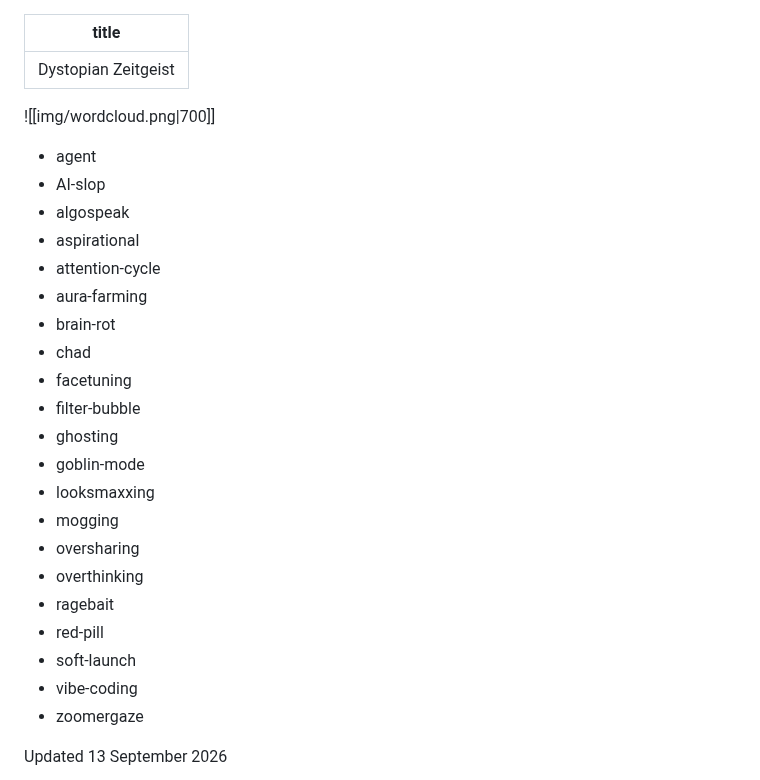
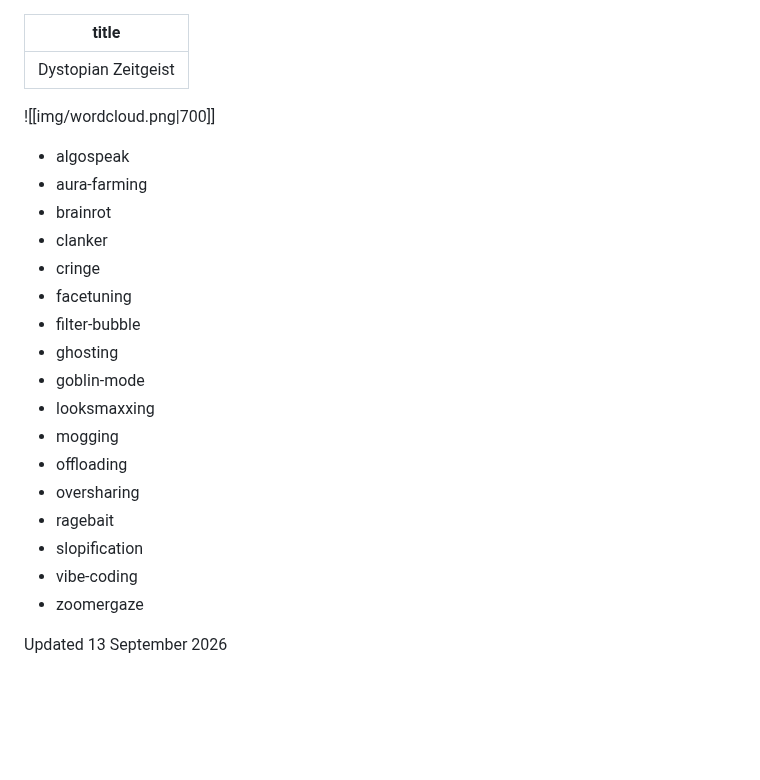
Before and after one commit to mroberts1/marlboro-digital-culture, a Markdown page: content/dystopian-zeitgeist.md, the part around the change. Rendered like a GitHub page; blank space fills up the shorter version.

Commit message:
content: update dystopian zeitgeist terms and wordcloud
Co-Authored-By: Claude Sonnet 5.5 <noreply@anthropic.com>

```diff
--- a/content/dystopian-zeitgeist.md
+++ b/content/dystopian-zeitgeist.md
@@ -4,25 +4,21 @@ title: "Dystopian Zeitgeist"
 
 ![[img/wordcloud.png|700]]
 
-- agent
-- AI-slop
 - algospeak
-- aspirational
-- attention-cycle
 - aura-farming
-- brain-rot
-- chad
+- brainrot
+- clanker
+- cringe
 - facetuning
 - filter-bubble
 - ghosting
 - goblin-mode
 - looksmaxxing
 - mogging
+- offloading
 - oversharing
-- overthinking
 - ragebait
-- red-pill
-- soft-launch
+- slopification
 - vibe-coding
 - zoomergaze
 
```
Also changed, not shown: content/img/wordcloud.png.
